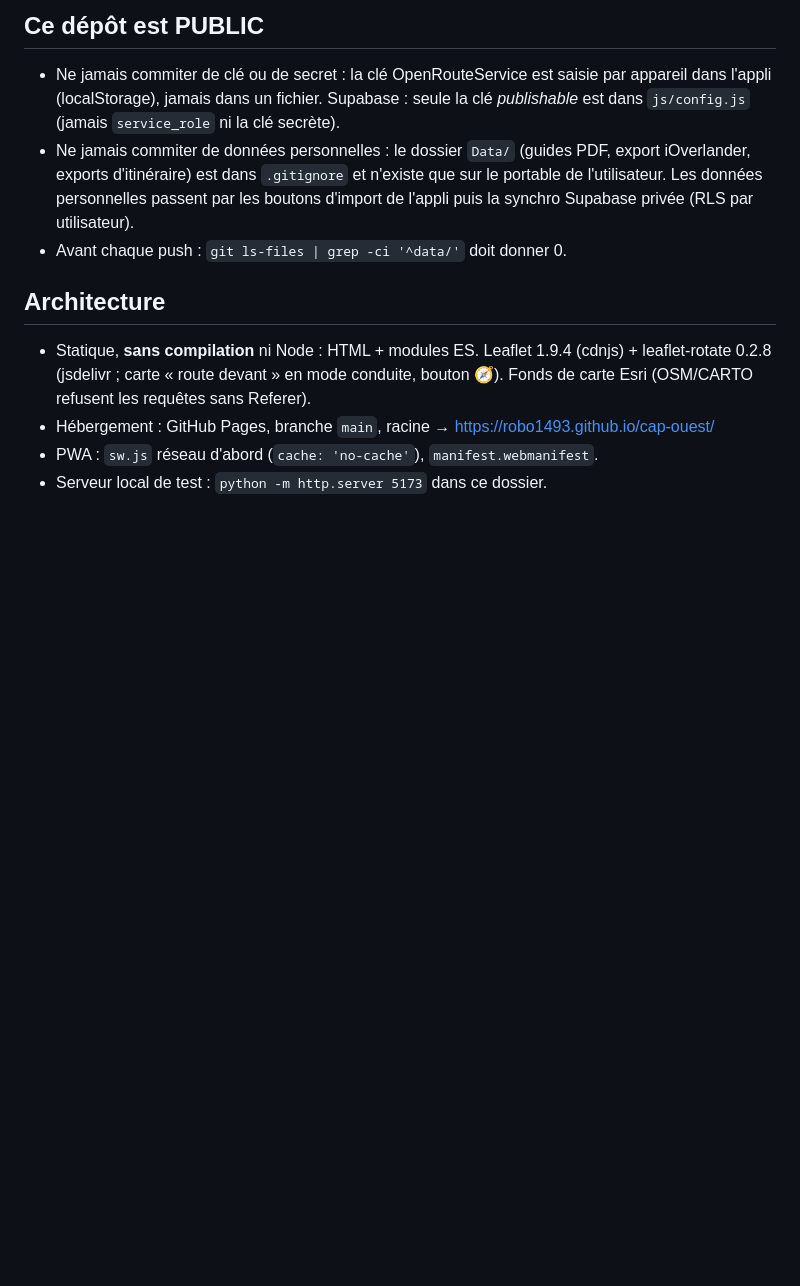
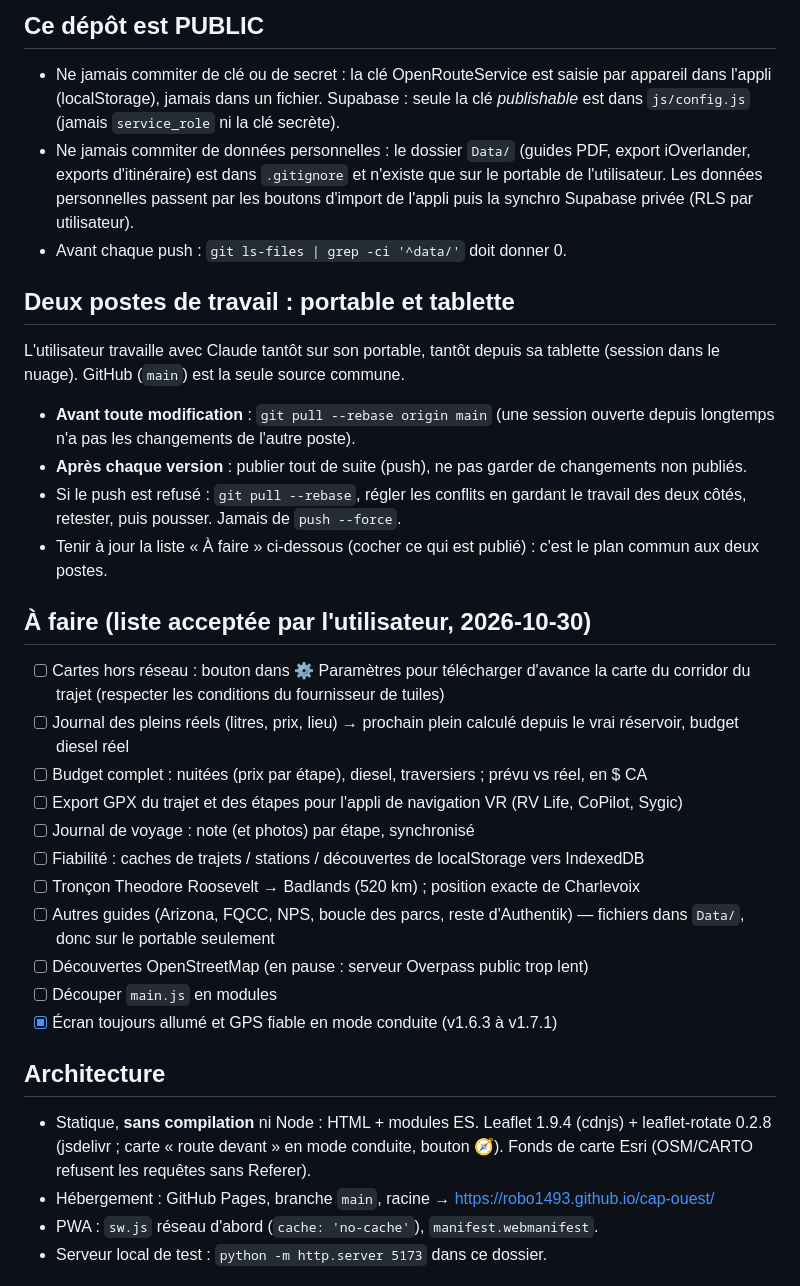
Before and after one commit to robo1493/cap-ouest, a Markdown page: CLAUDE.md, the part around the change. Drawn GitHub-style; blank space fills up the shorter version.

Commit message:
CLAUDE.md : règles de synchronisation portable / tablette et liste À faire commune
Co-Authored-By: Claude Opus 5.5 <noreply@anthropic.com>

```diff
--- a/CLAUDE.md
+++ b/CLAUDE.md
@@ -6,6 +6,26 @@ Application web de planification d'un long voyage en fifth wheel (Québec → Ou
 - Ne jamais commiter de clé ou de secret : la clé OpenRouteService est saisie par appareil dans l'appli (localStorage), jamais dans un fichier. Supabase : seule la clé *publishable* est dans `js/config.js` (jamais `service_role` ni la clé secrète).
 - Ne jamais commiter de données personnelles : le dossier `Data/` (guides PDF, export iOverlander, exports d'itinéraire) est dans `.gitignore` et n'existe que sur le portable de l'utilisateur. Les données personnelles passent par les boutons d'import de l'appli puis la synchro Supabase privée (RLS par utilisateur).
 - Avant chaque push : `git ls-files | grep -ci '^data/'` doit donner 0.
+
+## Deux postes de travail : portable et tablette
+L'utilisateur travaille avec Claude tantôt sur son portable, tantôt depuis sa tablette (session dans le nuage). GitHub (`main`) est la seule source commune.
+- **Avant toute modification** : `git pull --rebase origin main` (une session ouverte depuis longtemps n'a pas les changements de l'autre poste).
+- **Après chaque version** : publier tout de suite (push), ne pas garder de changements non publiés.
+- Si le push est refusé : `git pull --rebase`, régler les conflits en gardant le travail des deux côtés, retester, puis pousser. Jamais de `push --force`.
+- Tenir à jour la liste « À faire » ci-dessous (cocher ce qui est publié) : c'est le plan commun aux deux postes.
+
+## À faire (liste acceptée par l'utilisateur, 2026-10-30)
+- [ ] Cartes hors réseau : bouton dans ⚙ Paramètres pour télécharger d'avance la carte du corridor du trajet (respecter les conditions du fournisseur de tuiles)
+- [ ] Journal des pleins réels (litres, prix, lieu) → prochain plein calculé depuis le vrai réservoir, budget diesel réel
+- [ ] Budget complet : nuitées (prix par étape), diesel, traversiers ; prévu vs réel, en $ CA
+- [ ] Export GPX du trajet et des étapes pour l'appli de navigation VR (RV Life, CoPilot, Sygic)
+- [ ] Journal de voyage : note (et photos) par étape, synchronisé
+- [ ] Fiabilité : caches de trajets / stations / découvertes de localStorage vers IndexedDB
+- [ ] Tronçon Theodore Roosevelt → Badlands (520 km) ; position exacte de Charlevoix
+- [ ] Autres guides (Arizona, FQCC, NPS, boucle des parcs, reste d'Authentik) — fichiers dans `Data/`, donc sur le portable seulement
+- [ ] Découvertes OpenStreetMap (en pause : serveur Overpass public trop lent)
+- [ ] Découper `main.js` en modules
+- [x] Écran toujours allumé et GPS fiable en mode conduite (v1.6.3 à v1.7.1)
 
 ## Architecture
 - Statique, **sans compilation** ni Node : HTML + modules ES. Leaflet 1.9.4 (cdnjs) + leaflet-rotate 0.2.8 (jsdelivr ; carte « route devant » en mode conduite, bouton 🧭). Fonds de carte Esri (OSM/CARTO refusent les requêtes sans Referer).
```
